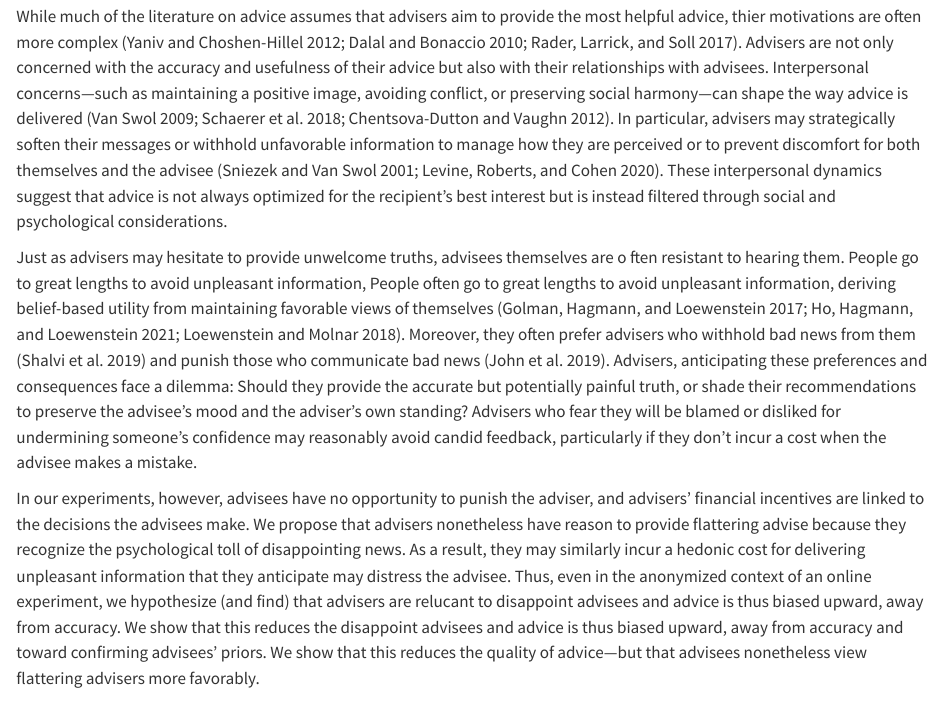
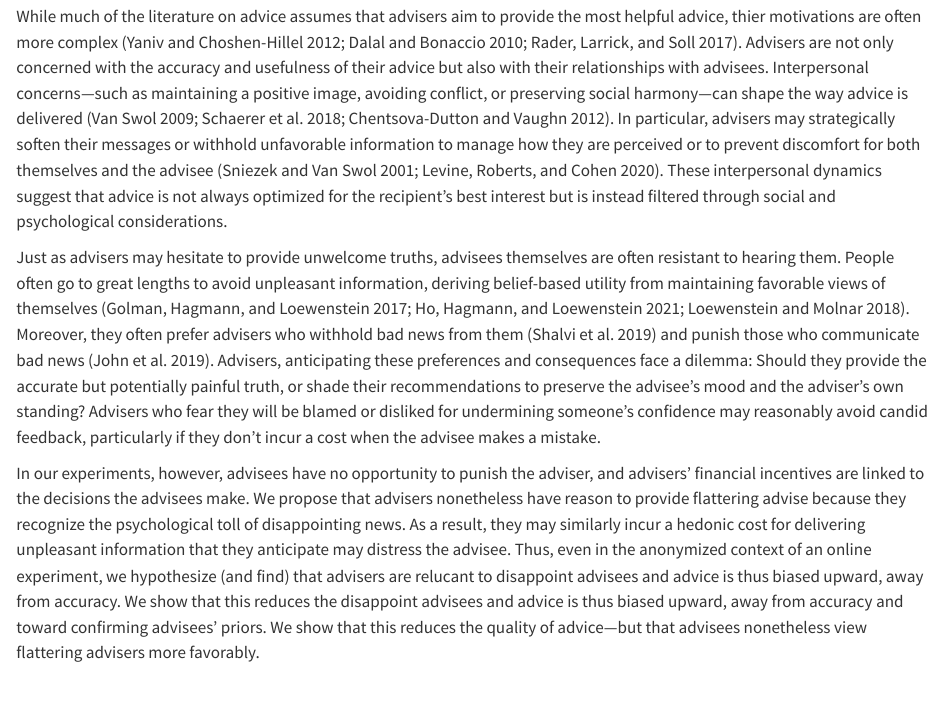
Before and after one commit to AmandaChen9787/AdviceGiving, a Quarto document (manuscript/manuscript.qmd): the page in a window 1100 px wide, from 1240 px down. Rendered offline with R 4.5, knitr and Pandoc in place of Quarto, with nearby package versions; drawn as R Markdown's standard HTML page in place of the format the file asks for; some code elsewhere in the file could not run offline.

Commit message:
Correct typo

```diff
--- a/manuscript/manuscript.qmd
+++ b/manuscript/manuscript.qmd
@@ -115,9 +115,8 @@ for both themselves and the advisee [@Sniezek2001;@Levine2020]. These interperso
 suggest that advice is not always optimized for the recipient’s best interest but
 is instead filtered through social and psychological considerations.
 
-Just as advisers may hesitate to provide unwelcome truths, advisees themselves are o
-ften resistant to hearing them. People go to great lengths to avoid unpleasant information,
-People often go to great lengths to avoid unpleasant information,
+Just as advisers may hesitate to provide unwelcome truths, advisees themselves are often
+resistant to hearing them. People often go to great lengths to avoid unpleasant information,
 deriving belief-based utility from maintaining favorable views of
 themselves [@Golman2017; @Ho2018; @Loewenstein2018]. Moreover, they
 often prefer advisers who withhold bad news from them [@Shalvi2019] and
```
Also changed, not shown: manuscript/manuscript.pdf, manuscript/manuscript.tex.
